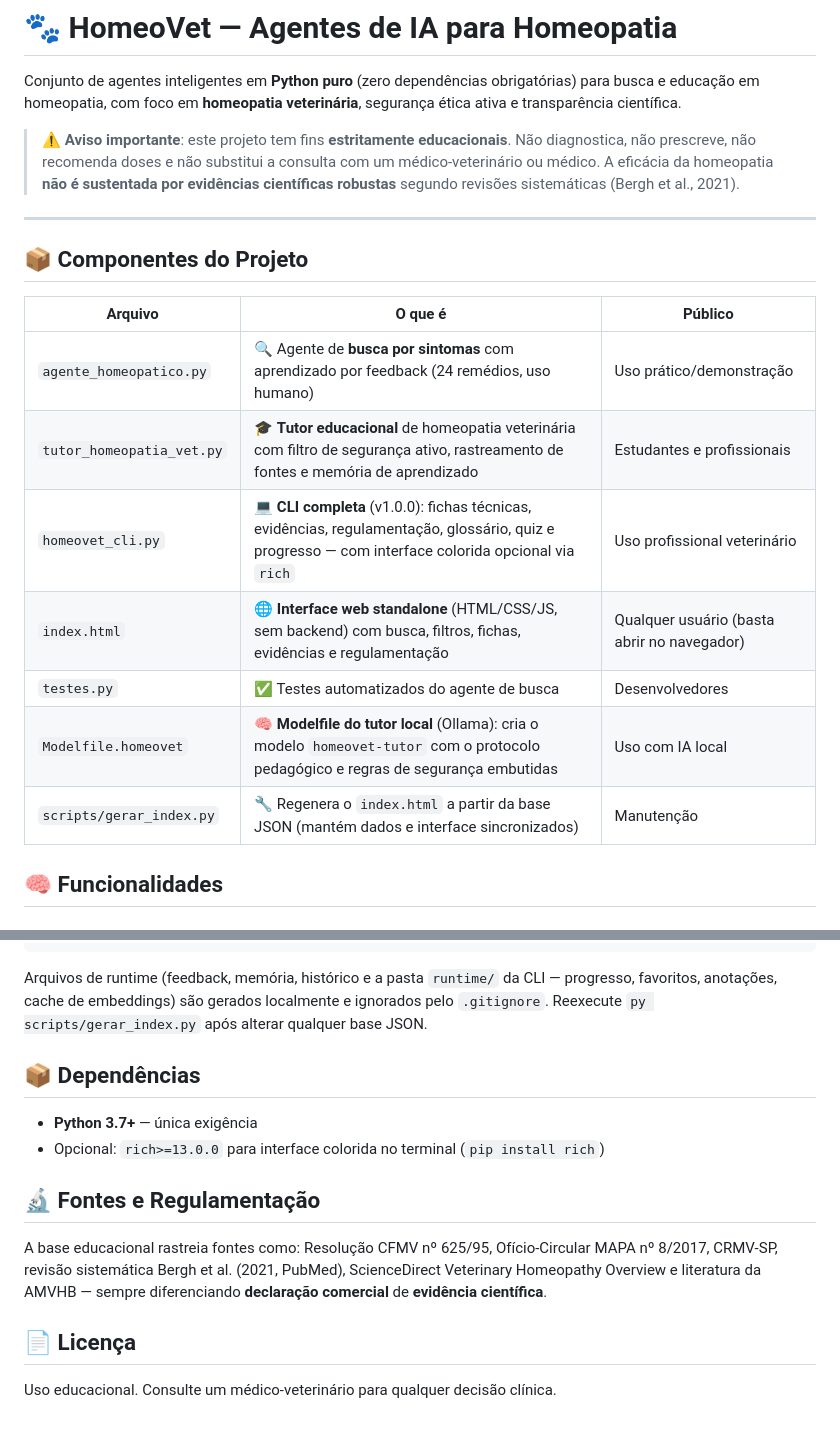
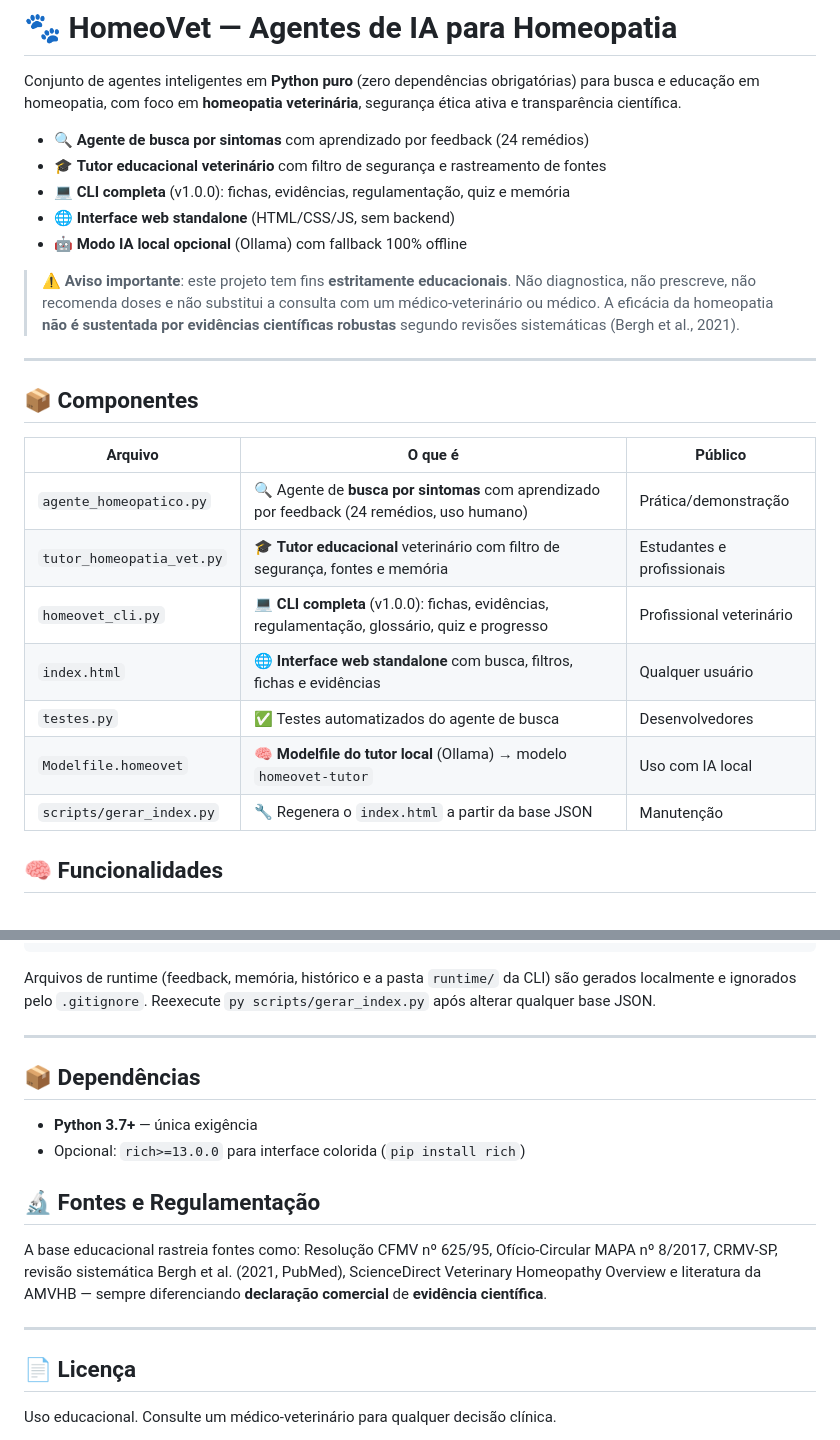
Before and after one commit to jeanavila997-ux/homeovet, a Markdown page: README.md, 2 parts joined by grey strips. Rendered like a GitHub page.

````diff
--- a/README.md
+++ b/README.md
@@ -1,22 +1,28 @@
 # 🐾 HomeoVet — Agentes de IA para Homeopatia
 
 Conjunto de agentes inteligentes em **Python puro** (zero dependências obrigatórias) para busca e educação em homeopatia, com foco em **homeopatia veterinária**, segurança ética ativa e transparência científica.
+
+- 🔍 **Agente de busca por sintomas** com aprendizado por feedback (24 remédios)
+- 🎓 **Tutor educacional veterinário** com filtro de segurança e rastreamento de fontes
+- 💻 **CLI completa** (v1.0.0): fichas, evidências, regulamentação, quiz e memória
+- 🌐 **Interface web standalone** (HTML/CSS/JS, sem backend)
+- 🤖 **Modo IA local opcional** (Ollama) com fallback 100% offline
 
 > ⚠️ **Aviso importante**: este projeto tem fins **estritamente educacionais**. Não diagnostica, não prescreve, não recomenda doses e não substitui a consulta com um médico-veterinário ou médico. A eficácia da homeopatia **não é sustentada por evidências científicas robustas** segundo revisões sistemáticas (Bergh et al., 2021).
 
 ---
 
-## 📦 Componentes do Projeto
+## 📦 Componentes
 
 | Arquivo | O que é | Público |
 |---------|---------|---------|
-| `agente_homeopatico.py` | 🔍 Agente de **busca por sintomas** com aprendizado por feedback (24 remédios, uso humano) | Uso prático/demonstração |
-| `tutor_homeopatia_vet.py` | 🎓 **Tutor educacional** de homeopatia veterinária com filtro de segurança ativo, rastreamento de fontes e memória de aprendizado | Estudantes e profissionais |
-| `homeovet_cli.py` | 💻 **CLI completa** (v1.0.0): fichas técnicas, evidências, regulamentação, glossário, quiz e progresso — com interface colorida opcional via `rich` | Uso profissional veterinário |
-| `index.html` | 🌐 **Interface web standalone** (HTML/CSS/JS, sem backend) com busca, filtros, fichas, evidências e regulamentação | Qualquer usuário (basta abrir no navegador) |
+| `agente_homeopatico.py` | 🔍 Agente de **busca por sintomas** com aprendizado por feedback (24 remédios, uso humano) | Prática/demonstração |
+| `tutor_homeopatia_vet.py` | 🎓 **Tutor educacional** veterinário com filtro de segurança, fontes e memória | Estudantes e profissionais |
+| `homeovet_cli.py` | 💻 **CLI completa** (v1.0.0): fichas, evidências, regulamentação, glossário, quiz e progresso | Profissional veterinário |
+| `index.html` | 🌐 **Interface web standalone** com busca, filtros, fichas e evidências | Qualquer usuário |
 | `testes.py` | ✅ Testes automatizados do agente de busca | Desenvolvedores |
-| `Modelfile.homeovet` | 🧠 **Modelfile do tutor local** (Ollama): cria o modelo `homeovet-tutor` com o protocolo pedagógico e regras de segurança embutidas | Uso com IA local |
-| `scripts/gerar_index.py` | 🔧 Regenera o `index.html` a partir da base JSON (mantém dados e interface sincronizados) | Manutenção |
+| `Modelfile.homeovet` | 🧠 **Modelfile do tutor local** (Ollama) → modelo `homeovet-tutor` | Uso com IA local |
+| `scripts/gerar_index.py` | 🔧 Regenera o `index.html` a partir da base JSON | Manutenção |
 
 ## 🧠 Funcionalidades
 
@@ -113,17 +113,21 @@ homeovet/
     └── tutor_homeopatia_vet.json  # Base do tutor (12 remédios + conceitos + evidências + regulamentação)
 ```
 
-Arquivos de runtime (feedback, memória, histórico e a pasta `runtime/` da CLI — progresso, favoritos, anotações, cache de embeddings) são gerados localmente e ignorados pelo `.gitignore`. Reexecute `py scripts/gerar_index.py` após alterar qualquer base JSON.
+Arquivos de runtime (feedback, memória, histórico e a pasta `runtime/` da CLI) são gerados localmente e ignorados pelo `.gitignore`. Reexecute `py scripts/gerar_index.py` após alterar qualquer base JSON.
+
+---
 
 ## 📦 Dependências
 
 - **Python 3.7+** — única exigência
-- Opcional: `rich>=13.0.0` para interface colorida no terminal (`pip install rich`)
+- Opcional: `rich>=13.0.0` para interface colorida (`pip install rich`)
 
 ## 🔬 Fontes e Regulamentação
 
 A base educacional rastreia fontes como: Resolução CFMV nº 625/95, Ofício-Circular MAPA nº 8/2017, CRMV-SP, revisão sistemática Bergh et al. (2021, PubMed), ScienceDirect Veterinary Homeopathy Overview e literatura da AMVHB — sempre diferenciando **declaração comercial** de **evidência científica**.
 
+---
+
 ## 📄 Licença
 
 Uso educacional. Consulte um médico-veterinário para qualquer decisão clínica.
````
Also changed, not shown: other parts of README.md (+16 -22 lines).
